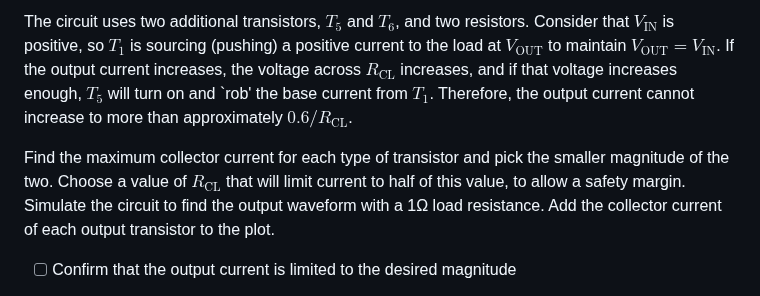
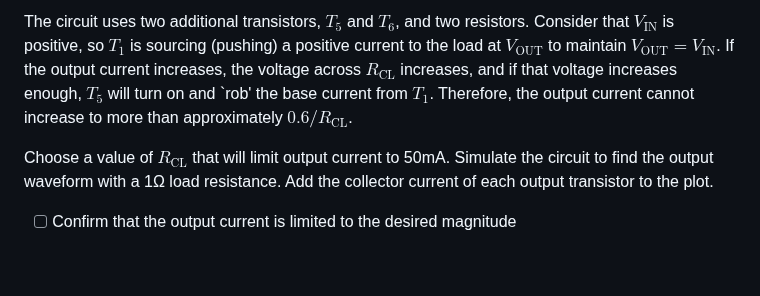
Before and after one commit to edstott/EEE1labs, a Markdown page: ADC/Part4/Section4.md, the part around the change. Drawn GitHub-style; blank space fills up the shorter version.

Commit message:
Change current limit

```diff
--- a/ADC/Part4/Section4.md
+++ b/ADC/Part4/Section4.md
@@ -45,8 +45,7 @@ The circuit uses two additional transistors, $T_5$ and $T_6$, and two resistors.
 Consider that $V_\text{IN}$ is positive, so $T_1$ is sourcing (pushing) a positive current to the load at $V_\text{OUT}$ to maintain $V_\text{OUT}=V_\text{IN}$.
 If the output current increases, the voltage across $R_\text{CL}$ increases, and if that voltage increases enough, $T_5$ will turn on and `rob' the base current from $T_1$. Therefore, the output current cannot increase to more than approximately $0.6/R_\text{CL}$.
 
-Find the maximum collector current for each type of transistor and pick the smaller magnitude of the two.
-Choose a value of $R_\text{CL}$ that will limit current to half of this value, to allow a safety margin.
+Choose a value of $R_\text{CL}$ that will limit output current to 50mA.
 Simulate the circuit to find the output waveform with a 1Ω load resistance. Add the collector current of each output transistor to the plot.
 
 - [ ] Confirm that the output current is limited to the desired magnitude
```
